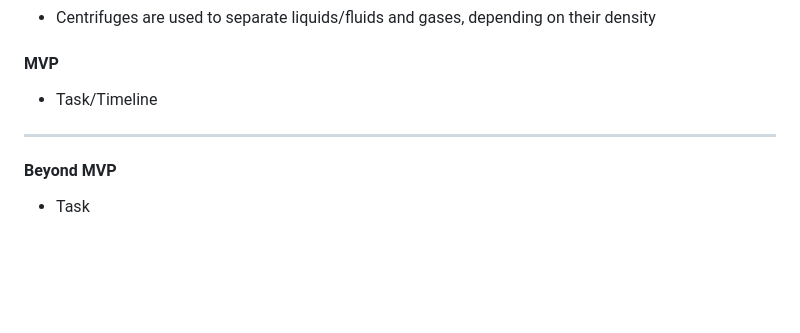
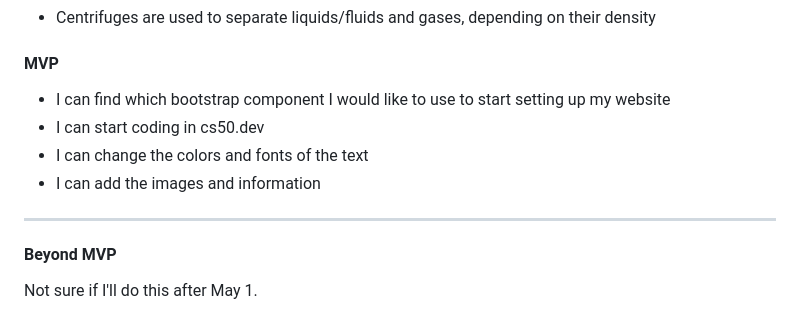
Before and after one commit to sammyl4231/sep10-freedom-project, a Markdown page: prep/plan.md, the part around the change. GitHub-like rendering; blank space fills up the shorter version.

```diff
--- a/prep/plan.md
+++ b/prep/plan.md
@@ -65,10 +65,13 @@ Chemistry has been around from the 16th-17th centuries. Over the centuries, many
 
 #### MVP
 
-* Task/Timeline
+* I can find which bootstrap component I would like to use to start setting up my website
+* I can start coding in cs50.dev
+* I can change the colors and fonts of the text
+* I can add the images and information
 
 ---
 
 #### Beyond MVP
 
-* Task
+Not sure if I'll do this after May 1.
```
